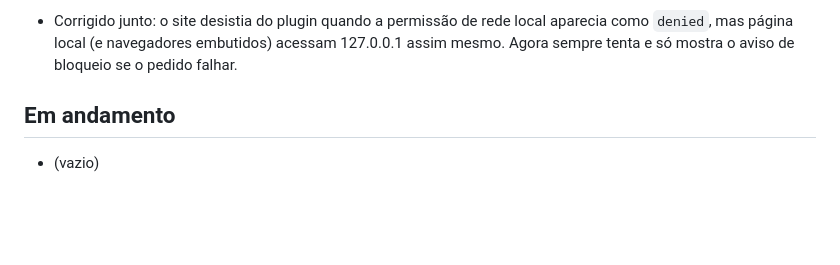
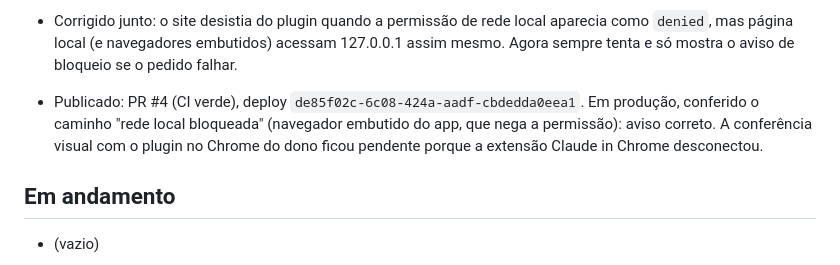
Before and after one commit to mikerock12/slt-stress-test, a Markdown page: contexto.md, the part around the change. Drawn GitHub-style; blank space fills up the shorter version.

Commit message:
Contexto: proteção de temperatura publicada

```diff
--- a/contexto.md
+++ b/contexto.md
@@ -98,6 +98,10 @@ links. Nenhum código delas foi copiado.
 - Corrigido junto: o site desistia do plugin quando a permissão de rede local aparecia como
   `denied`, mas página local (e navegadores embutidos) acessam 127.0.0.1 assim mesmo. Agora
   sempre tenta e só mostra o aviso de bloqueio se o pedido falhar.
+- Publicado: PR #4 (CI verde), deploy `de85f02c-6c08-424a-aadf-cbdedda0eea1`. Em produção,
+  conferido o caminho "rede local bloqueada" (navegador embutido do app, que nega a
+  permissão): aviso correto. A conferência visual com o plugin no Chrome do dono ficou
+  pendente porque a extensão Claude in Chrome desconectou.
 
 ## Em andamento
 
```
